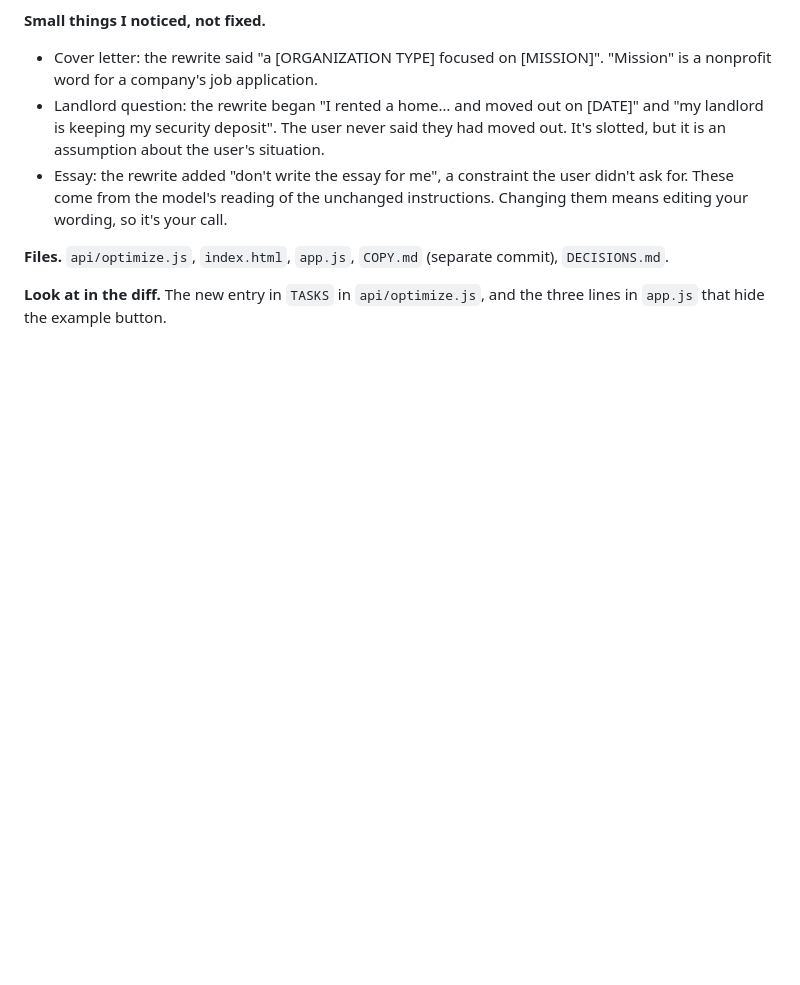
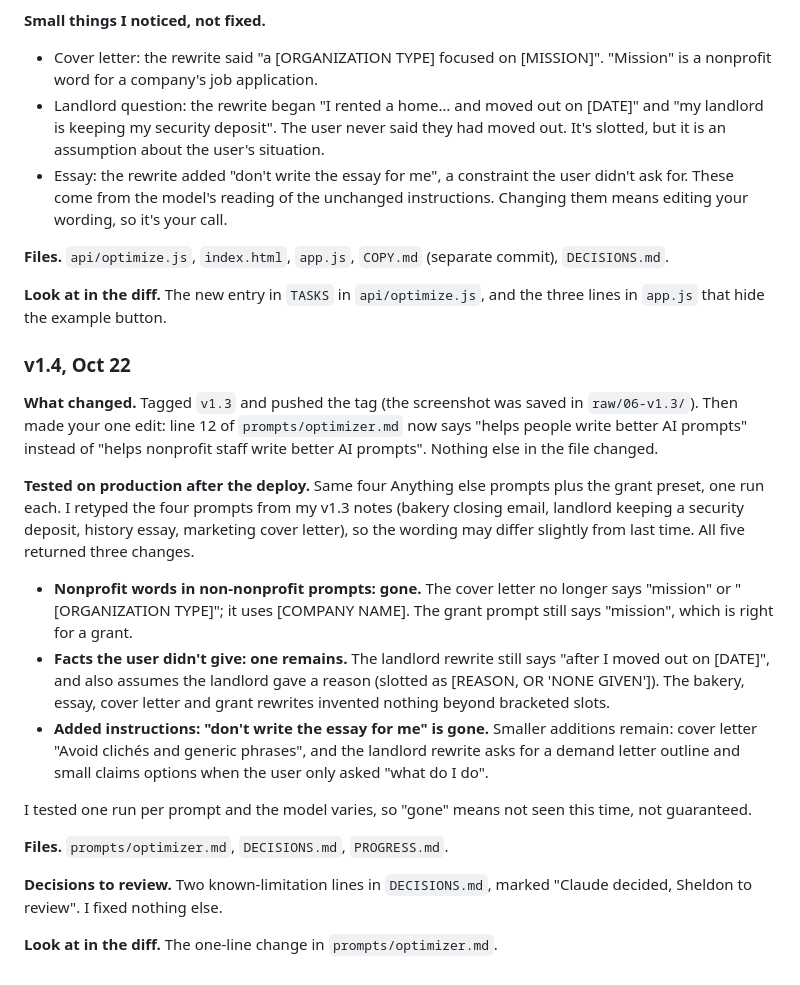
Before and after one commit to sheldonwspence-dev/Lumen, a Markdown page: PROGRESS.md, the part around the change. GitHub-like rendering; blank space fills up the shorter version.

Commit message:
Log v1.4 tests, known limitations and progress
Co-Authored-By: Claude Sonnet 5.5 <noreply@anthropic.com>

```diff
--- a/PROGRESS.md
+++ b/PROGRESS.md
@@ -120,3 +120,20 @@ These come from the model's reading of the unchanged instructions. Changing them
 **Files.** `api/optimize.js`, `index.html`, `app.js`, `COPY.md` (separate commit), `DECISIONS.md`.
 
 **Look at in the diff.** The new entry in `TASKS` in `api/optimize.js`, and the three lines in `app.js` that hide the example button.
+
+### v1.4, Oct 22
+
+**What changed.** Tagged `v1.3` and pushed the tag (the screenshot was saved in `raw/06-v1.3/`). Then made your one edit: line 12 of `prompts/optimizer.md` now says "helps people write better AI prompts" instead of "helps nonprofit staff write better AI prompts". Nothing else in the file changed.
+
+**Tested on production after the deploy.** Same four Anything else prompts plus the grant preset, one run each. I retyped the four prompts from my v1.3 notes (bakery closing email, landlord keeping a security deposit, history essay, marketing cover letter), so the wording may differ slightly from last time. All five returned three changes.
+- **Nonprofit words in non-nonprofit prompts: gone.** The cover letter no longer says "mission" or "[ORGANIZATION TYPE]"; it uses [COMPANY NAME]. The grant prompt still says "mission", which is right for a grant.
+- **Facts the user didn't give: one remains.** The landlord rewrite still says "after I moved out on [DATE]", and also assumes the landlord gave a reason (slotted as [REASON, OR 'NONE GIVEN']). The bakery, essay, cover letter and grant rewrites invented nothing beyond bracketed slots.
+- **Added instructions: "don't write the essay for me" is gone.** Smaller additions remain: cover letter "Avoid clichés and generic phrases", and the landlord rewrite asks for a demand letter outline and small claims options when the user only asked "what do I do".
+
+I tested one run per prompt and the model varies, so "gone" means not seen this time, not guaranteed.
+
+**Files.** `prompts/optimizer.md`, `DECISIONS.md`, `PROGRESS.md`.
+
+**Decisions to review.** Two known-limitation lines in `DECISIONS.md`, marked "Claude decided, Sheldon to review". I fixed nothing else.
+
+**Look at in the diff.** The one-line change in `prompts/optimizer.md`.
```
Also changed, not shown: DECISIONS.md (+4 -0 lines).
